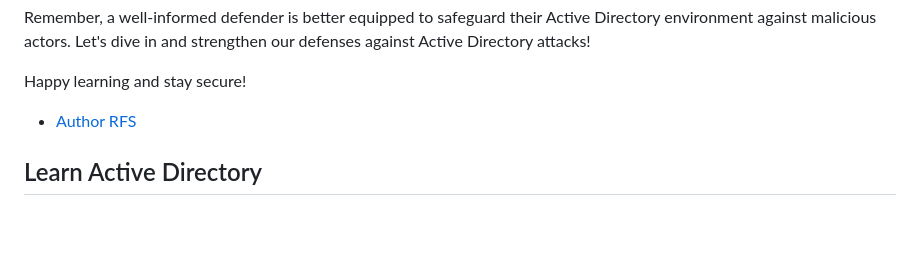
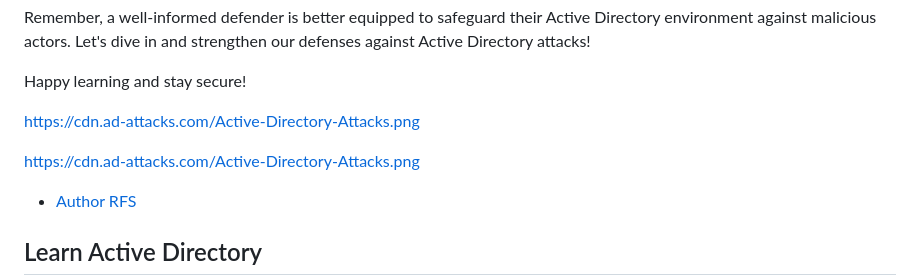
Before and after one commit to AD-Attacks/AD-Attacks-by-Service, a Markdown page: README.md, the part around one of its changes. Drawn GitHub-style; blank space fills up the shorter version.

```diff
--- a/README.md
+++ b/README.md
@@ -18,9 +18,9 @@ Remember, a well-informed defender is better equipped to safeguard their Active
 
 Happy learning and stay secure!
 
+https://cdn.ad-attacks.com/Active-Directory-Attacks.png
 
-
-
+https://cdn.ad-attacks.com/Active-Directory-Attacks.png
 
 - [Author RFS](https://author.popdocs.net/)
 
```
Also changed, not shown: other parts of README.md (+1 -1 lines).
